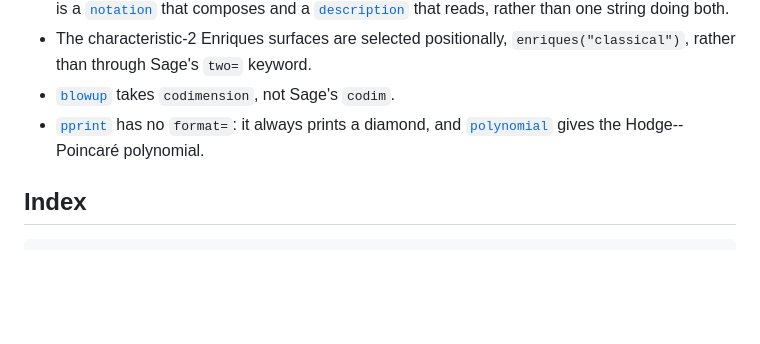
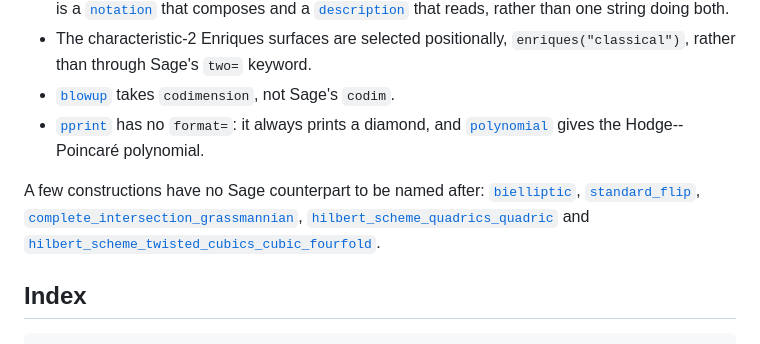
Before and after one commit to pbelmans/HodgeDiamonds.jl, a Markdown page: docs/src/index.md, the part around the change. Drawn GitHub-style; blank space fills up the shorter version.

Commit message:
docs: note the constructions without a Sage counterpart

````diff
--- a/docs/src/index.md
+++ b/docs/src/index.md
@@ -221,6 +221,11 @@ differs where Julia has a better way of saying something:
   - [`pprint`](@ref) has no `format=`: it always prints a diamond, and
     [`polynomial`](@ref) gives the Hodge--Poincaré polynomial.
 
+A few constructions have no Sage counterpart to be named after: [`bielliptic`](@ref),
+[`standard_flip`](@ref), [`complete_intersection_grassmannian`](@ref),
+[`hilbert_scheme_quadrics_quadric`](@ref) and
+[`hilbert_scheme_twisted_cubics_cubic_fourfold`](@ref).
+
 ## Index
 
 ```@docs
````
